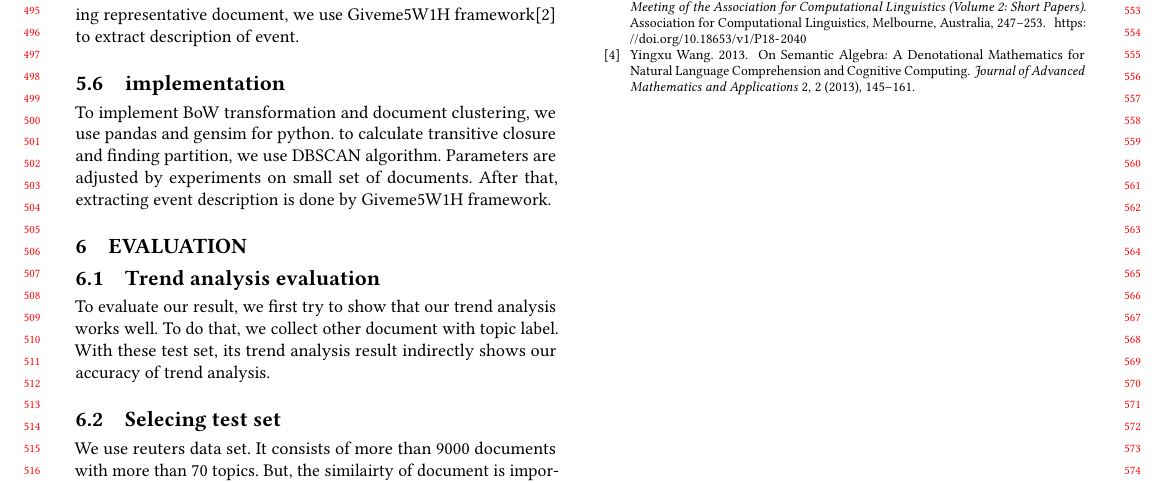
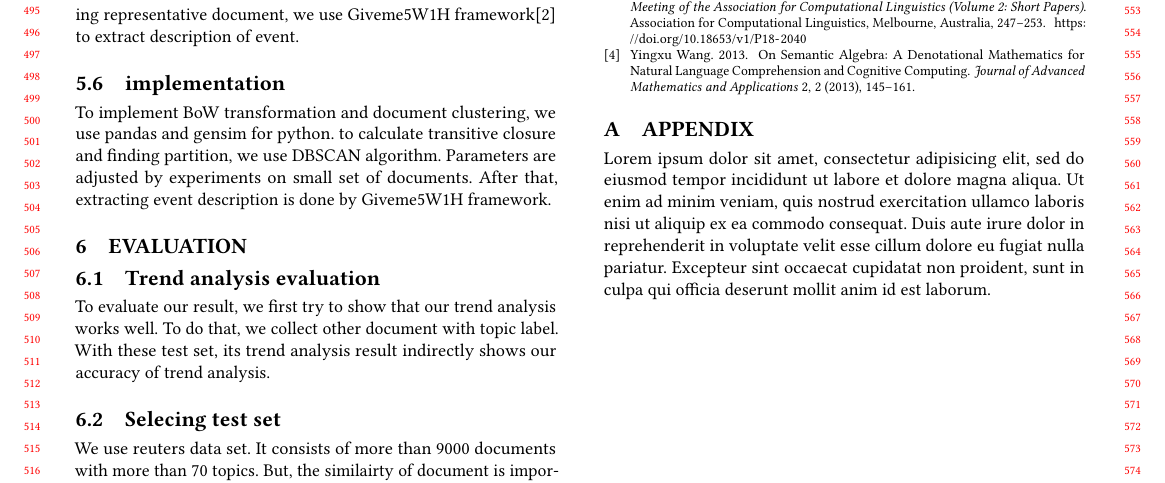
Before and after one commit to soyoung97/Topic_modeling-Issue_Tracking, a LaTeX paper (report/report.tex, which reads report/appendix.tex): part of page 5 of 5, cut so that both start at the same text. Compiled offline with pdfLaTeX.

Commit message:
add appendix

```diff
--- /dev/null
+++ b/report/appendix.tex
@@ -0,0 +1,7 @@
+\section{appendix}
+Lorem ipsum dolor sit amet, consectetur adipisicing elit, sed do eiusmod
+tempor incididunt ut labore et dolore magna aliqua. Ut enim ad minim veniam,
+quis nostrud exercitation ullamco laboris nisi ut aliquip ex ea commodo consequat.
+Duis aute irure dolor in reprehenderit in voluptate velit esse cillum dolore eu
+fugiat nulla pariatur. Excepteur sint occaecat cupidatat non proident,
+sunt in culpa qui officia deserunt mollit anim id est laborum.
--- a/report/report.tex
+++ b/report/report.tex
@@ -42,5 +42,7 @@
 \input{conclusion}
 \bibliographystyle{ACM-Reference-Format}
 \bibliography{report}
+\appendix
+\input{appendix}
 \end{document}
 \endinput
```
